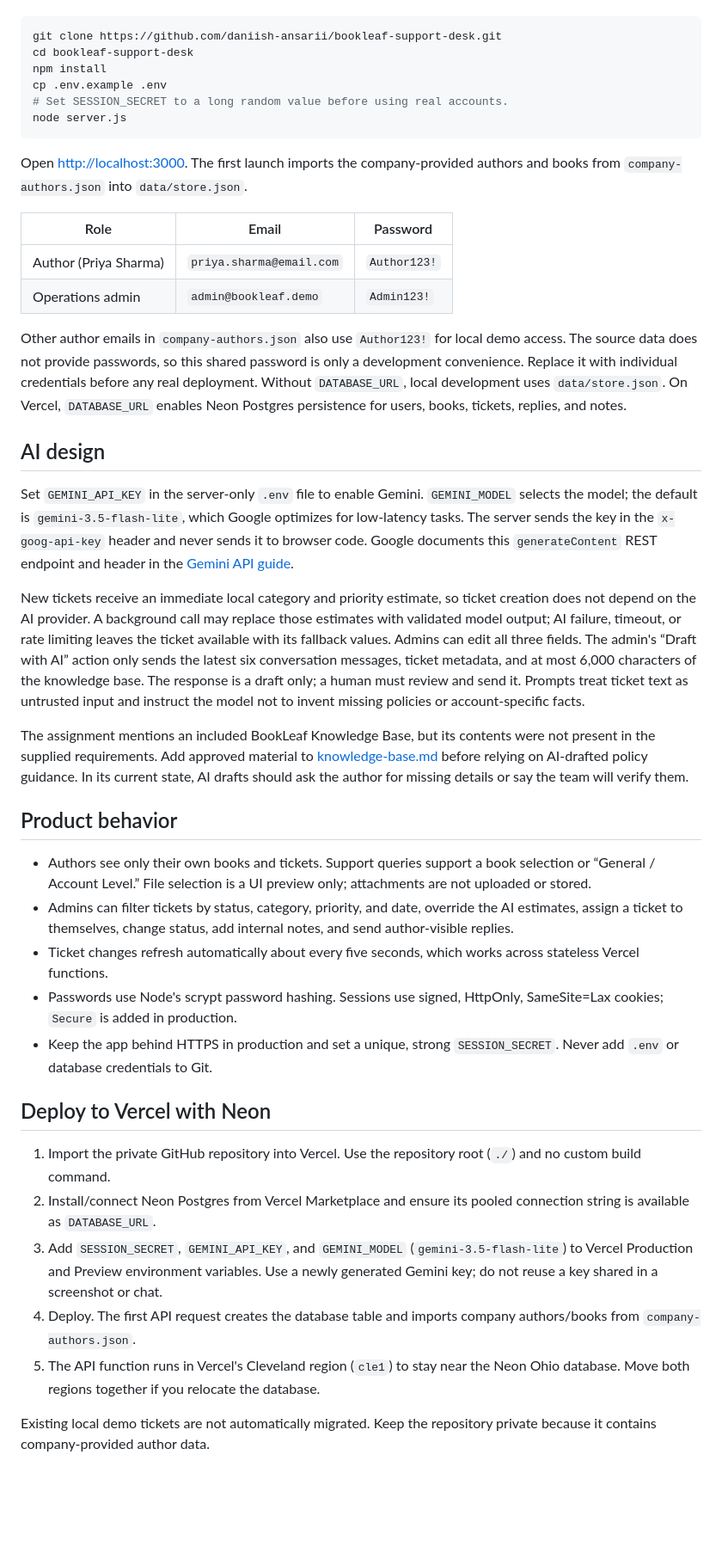
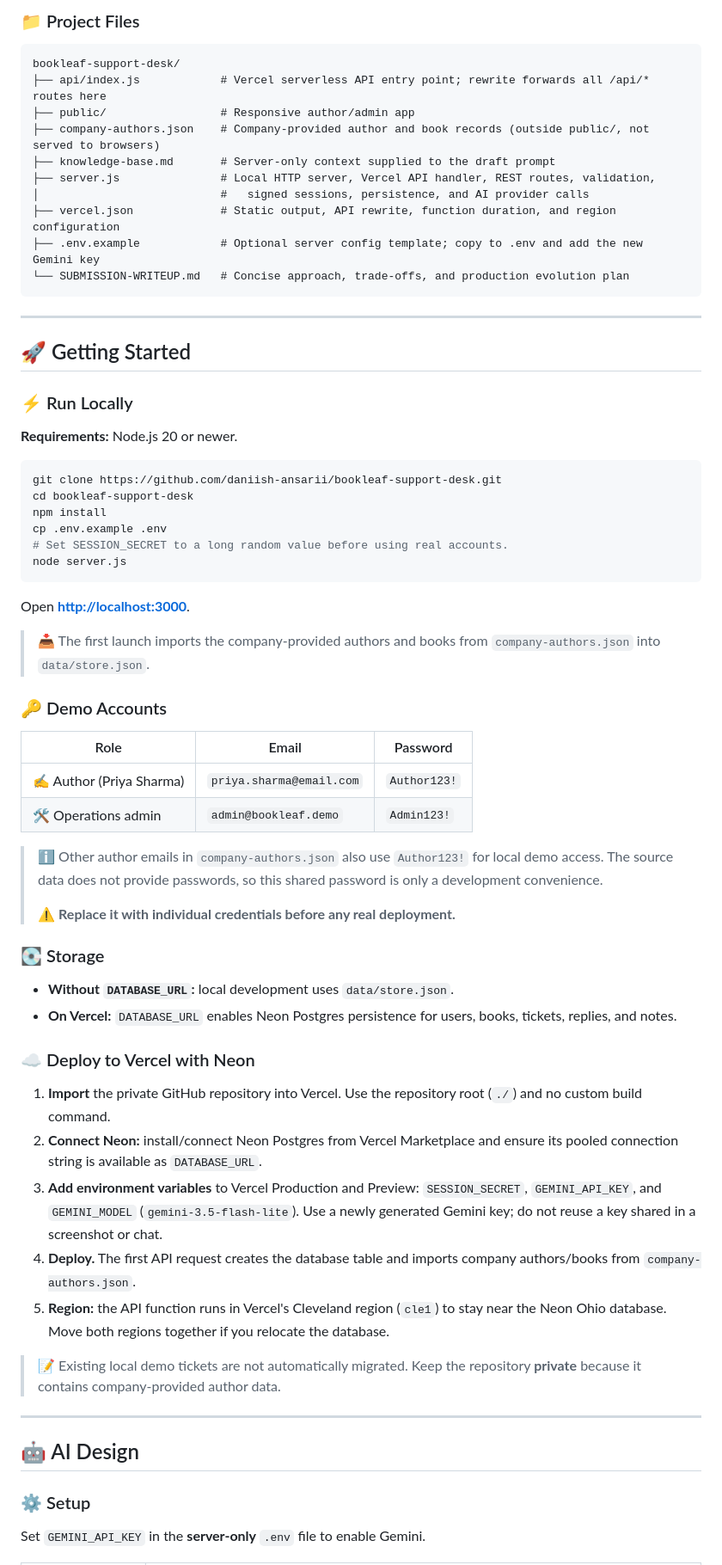
Before and after one commit to daniish-ansarii/bookleaf-support-desk, a Markdown page: README.md, the part around one of its changes. Shown at 86% size. GitHub-like rendering; blank space fills up the shorter version.

````diff
--- a/README.md
+++ b/README.md
@@ -12,3 +81,25 @@ Requirements: Node.js 20 or newer.
+### 📁 Project Files
+
+```text
+bookleaf-support-desk/
+├── api/index.js            # Vercel serverless API entry point; rewrite forwards all /api/* routes here
+├── public/                 # Responsive author/admin app
+├── company-authors.json    # Company-provided author and book records (outside public/, not served to browsers)
+├── knowledge-base.md       # Server-only context supplied to the draft prompt
+├── server.js               # Local HTTP server, Vercel API handler, REST routes, validation,
+│                           #   signed sessions, persistence, and AI provider calls
+├── vercel.json             # Static output, API rewrite, function duration, and region configuration
+├── .env.example            # Optional server config template; copy to .env and add the new Gemini key
+└── SUBMISSION-WRITEUP.md   # Concise approach, trade-offs, and production evolution plan
+```
+
+---
+
+## 🚀 Getting Started
+
+### ⚡ Run Locally
+
+**Requirements:** Node.js 20 or newer.
 
 ```sh
 git clone https://github.com/daniish-ansarii/bookleaf-support-desk.git
@@ -19,38 +110,41 @@ cp .env.example .env
 node server.js
 ```
 
-Open [http://localhost:3000](http://localhost:3000). The first launch imports the company-provided authors and books from `company-authors.json` into `data/store.json`.
+Open **[http://localhost:3000](http://localhost:3000)**.
+
+> 📥 The first launch imports the company-provided authors and books from `company-authors.json` into `data/store.json`.
+
+### 🔑 Demo Accounts
 
 | Role | Email | Password |
-| --- | --- | --- |
-| Author (Priya Sharma) | `priya.sharma@email.com` | `Author123!` |
-| Operations admin | `admin@bookleaf.demo` | `Admin123!` |
+|---|---|---|
+| ✍️ Author (Priya Sharma) | `priya.sharma@email.com` | `Author123!` |
+| 🛠️ Operations admin | `admin@bookleaf.demo` | `Admin123!` |
 
-Other author emails in `company-authors.json` also use `Author123!` for local demo access. The source data does not provide passwords, so this shared password is only a development convenience. Replace it with individual credentials before any real deployment. Without `DATABASE_URL`, local development uses `data/store.json`. On Vercel, `DATABASE_URL` enables Neon Postgres persistence for users, books, tickets, replies, and notes.
+> ℹ️ Other author emails in `company-authors.json` also use `Author123!` for local demo access. The source data does not provide passwords, so this shared password is only a development convenience.
+>
+> ⚠️ **Replace it with individual credentials before any real deployment.**
 
-## AI design
+### 💽 Storage
 
-Set `GEMINI_API_KEY` in the server-only `.env` file to enable Gemini. `GEMINI_MODEL` selects the model; the default is `gemini-3.5-flash-lite`, which Google optimizes for low-latency tasks. The server sends the key in the `x-goog-api-key` header and never sends it to browser code. Google documents this `generateContent` REST endpoint and header in the [Gemini API guide](https://ai.google.dev/gemini-api/docs/generate-content).
+- **Without `DATABASE_URL`:** local development uses `data/store.json`.
+- **On Vercel:** `DATABASE_URL` enables Neon Postgres persistence for users, books, tickets, replies, and notes.
 
-New tickets receive an immediate local category and priority estimate, so ticket creation does not depend on the AI provider. A background call may replace those estimates with validated model output; AI failure, timeout, or rate limiting leaves the ticket available with its fallback values. Admins can edit all three fields. The admin's “Draft with AI” action only sends the latest six conversation messages, ticket metadata, and at most 6,000 characters of the knowledge base. The response is a draft only; a human must review and send it. Prompts treat ticket text as untrusted input and instruct the model not to invent missing policies or account-specific facts.
+### ☁️ Deploy to Vercel with Neon
 
-The assignment mentions an included BookLeaf Knowledge Base, but its contents were not present in the supplied requirements. Add approved material to [knowledge-base.md](knowledge-base.md) before relying on AI-drafted policy guidance. In its current state, AI drafts should ask the author for missing details or say the team will verify them.
+1. **Import** the private GitHub repository into Vercel. Use the repository root (`./`) and no custom build command.
+2. **Connect Neon:** install/connect Neon Postgres from Vercel Marketplace and ensure its pooled connection string is available as `DATABASE_URL`.
+3. **Add environment variables** to Vercel Production and Preview: `SESSION_SECRET`, `GEMINI_API_KEY`, and `GEMINI_MODEL` (`gemini-3.5-flash-lite`). Use a newly generated Gemini key; do not reuse a key shared in a screenshot or chat.
+4. **Deploy.** The first API request creates the database table and imports company authors/books from `company-authors.json`.
+5. **Region:** the API function runs in Vercel's Cleveland region (`cle1`) to stay near the Neon Ohio database. Move both regions together if you relocate the database.
 
-## Product behavior
+> 📝 Existing local demo tickets are not automatically migrated. Keep the repository **private** because it contains company-provided author data.
 
-- Authors see only their own books and tickets. Support queries support a book selection or “General / Account Level.” File selection is a UI preview only; attachments are not uploaded or stored.
-- Admins can filter tickets by status, category, priority, and date, override the AI estimates, assign a ticket to themselves, change status, add internal notes, and send author-visible replies.
-- Ticket changes refresh automatically about every five seconds, which works across stateless Vercel functions.
-- Passwords use Node's scrypt password hashing. Sessions use signed, HttpOnly, SameSite=Lax cookies; `Secure` is added in production.
-- Keep the app behind HTTPS in production and set a unique, strong `SESSION_SECRET`. Never add `.env` or database credentials to Git.
+---
 
-## Deploy to Vercel with Neon
+## 🤖 AI Design
 
-1. Import the private GitHub repository into Vercel. Use the repository root (`./`) and no custom build command.
-2. Install/connect Neon Postgres from Vercel Marketplace and ensure its pooled connection string is available as `DATABASE_URL`.
-3. Add `SESSION_SECRET`, `GEMINI_API_KEY`, and `GEMINI_MODEL` (`gemini-3.5-flash-lite`) to Vercel Production and Preview environment variables. Use a newly generated Gemini key; do not reuse a key shared in a screenshot or chat.
-4. Deploy. The first API request creates the database table and imports company authors/books from `company-authors.json`.
-5. The API function runs in Vercel's Cleveland region (`cle1`) to stay near the Neon Ohio database. Move both regions together if you relocate the database.
+### ⚙️ Setup
 
-Existing local demo tickets are not automatically migrated. Keep the repository private because it contains company-provided author data.
+Set `GEMINI_API_KEY` in the **server-only** `.env` file to enable Gemini.
 
````
Also changed, not shown: other parts of README.md (+137 -37 lines).
